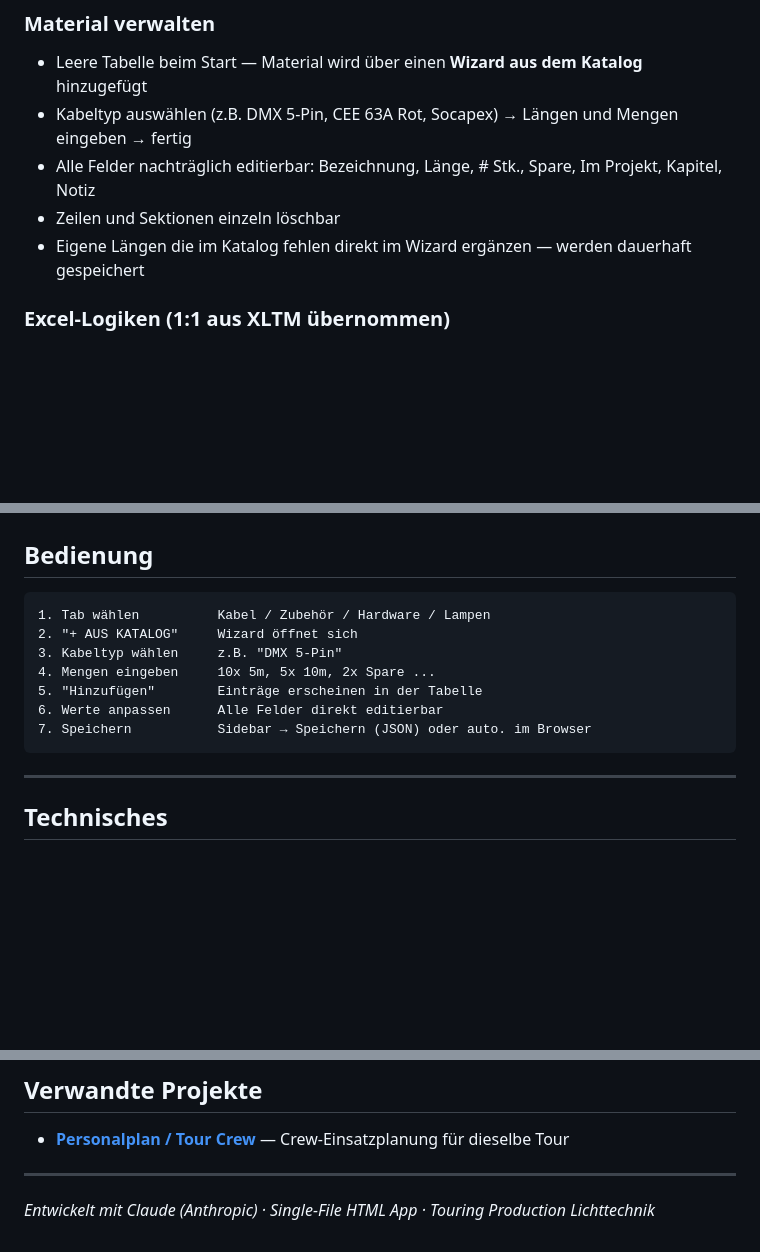
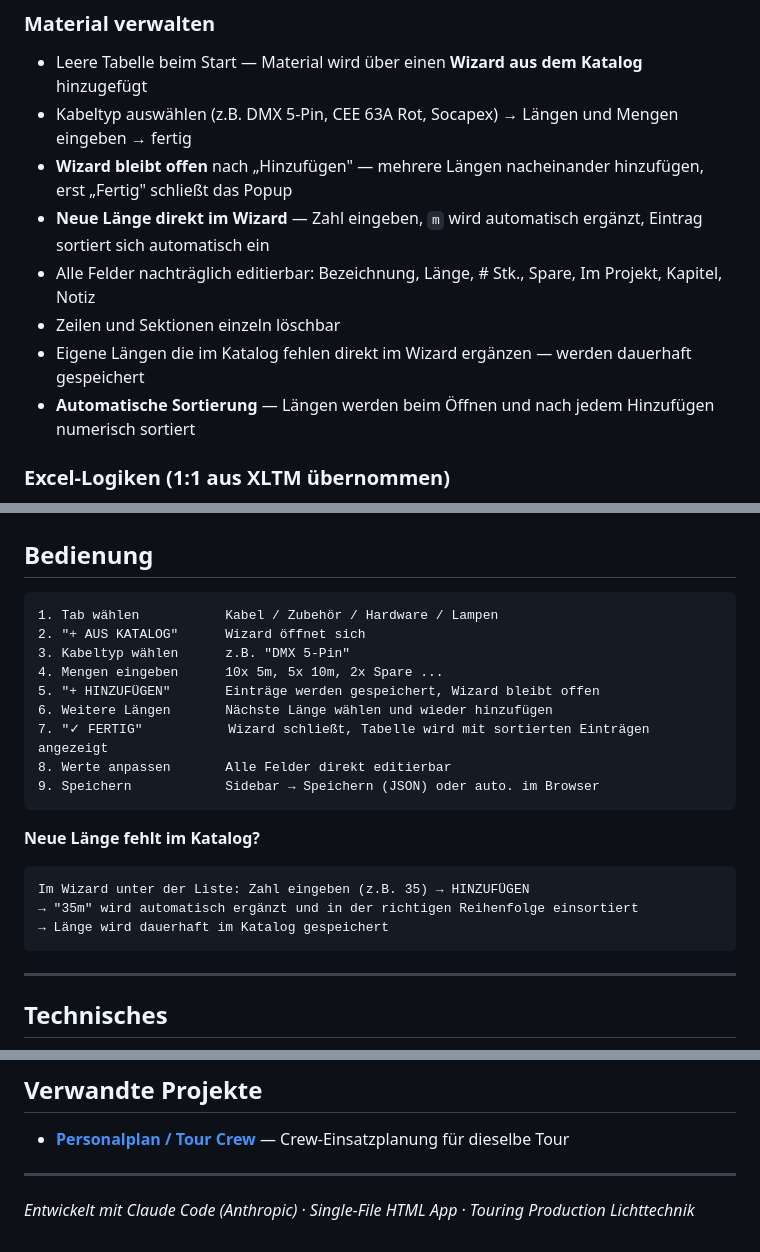
Before and after one commit to M4dm0nky/Materialliste-Licht, a Markdown page: README.md, 3 parts joined by grey strips. Rendered like a GitHub page; blank space fills up the shorter version.

````diff
--- a/README.md
+++ b/README.md
@@ -17,9 +17,12 @@ https://m4dm0nky.github.io/Materialliste-Licht/index.html
 ### Material verwalten
 - Leere Tabelle beim Start — Material wird über einen **Wizard aus dem Katalog** hinzugefügt
 - Kabeltyp auswählen (z.B. DMX 5-Pin, CEE 63A Rot, Socapex) → Längen und Mengen eingeben → fertig
+- **Wizard bleibt offen** nach „Hinzufügen" — mehrere Längen nacheinander hinzufügen, erst „Fertig" schließt das Popup
+- **Neue Länge direkt im Wizard** — Zahl eingeben, `m` wird automatisch ergänzt, Eintrag sortiert sich automatisch ein
 - Alle Felder nachträglich editierbar: Bezeichnung, Länge, # Stk., Spare, Im Projekt, Kapitel, Notiz
 - Zeilen und Sektionen einzeln löschbar
 - Eigene Längen die im Katalog fehlen direkt im Wizard ergänzen — werden dauerhaft gespeichert
+- **Automatische Sortierung** — Längen werden beim Öffnen und nach jedem Hinzufügen numerisch sortiert
 
 ### Excel-Logiken (1:1 aus XLTM übernommen)
 - **DIFF = (# Stk. + Spare) − Im Projekt** → Grün ≥ 0 · Rot < 0 (zu buchen)
@@ -61,13 +64,22 @@ https://m4dm0nky.github.io/Materialliste-Licht/index.html
 ## Bedienung
 
 ```
-1. Tab wählen          Kabel / Zubehör / Hardware / Lampen
-2. "+ AUS KATALOG"     Wizard öffnet sich
-3. Kabeltyp wählen     z.B. "DMX 5-Pin"
-4. Mengen eingeben     10x 5m, 5x 10m, 2x Spare ...
-5. "Hinzufügen"        Einträge erscheinen in der Tabelle
-6. Werte anpassen      Alle Felder direkt editierbar
-7. Speichern           Sidebar → Speichern (JSON) oder auto. im Browser
+1. Tab wählen           Kabel / Zubehör / Hardware / Lampen
+2. "+ AUS KATALOG"      Wizard öffnet sich
+3. Kabeltyp wählen      z.B. "DMX 5-Pin"
+4. Mengen eingeben      10x 5m, 5x 10m, 2x Spare ...
+5. "+ HINZUFÜGEN"       Einträge werden gespeichert, Wizard bleibt offen
+6. Weitere Längen       Nächste Länge wählen und wieder hinzufügen
+7. "✓ FERTIG"           Wizard schließt, Tabelle wird mit sortierten Einträgen angezeigt
+8. Werte anpassen       Alle Felder direkt editierbar
+9. Speichern            Sidebar → Speichern (JSON) oder auto. im Browser
+```
+
+**Neue Länge fehlt im Katalog?**
+```
+Im Wizard unter der Liste: Zahl eingeben (z.B. 35) → HINZUFÜGEN
+→ "35m" wird automatisch ergänzt und in der richtigen Reihenfolge einsortiert
+→ Länge wird dauerhaft im Katalog gespeichert
 ```
 
 ---
@@ -137,4 +149,4 @@ materialliste-licht/
 
 ---
 
-*Entwickelt mit Claude (Anthropic) · Single-File HTML App · Touring Production Lichttechnik*
+*Entwickelt mit Claude Code (Anthropic) · Single-File HTML App · Touring Production Lichttechnik*
````
Also changed, not shown: CLAUDE.md (+18 -5 lines).
